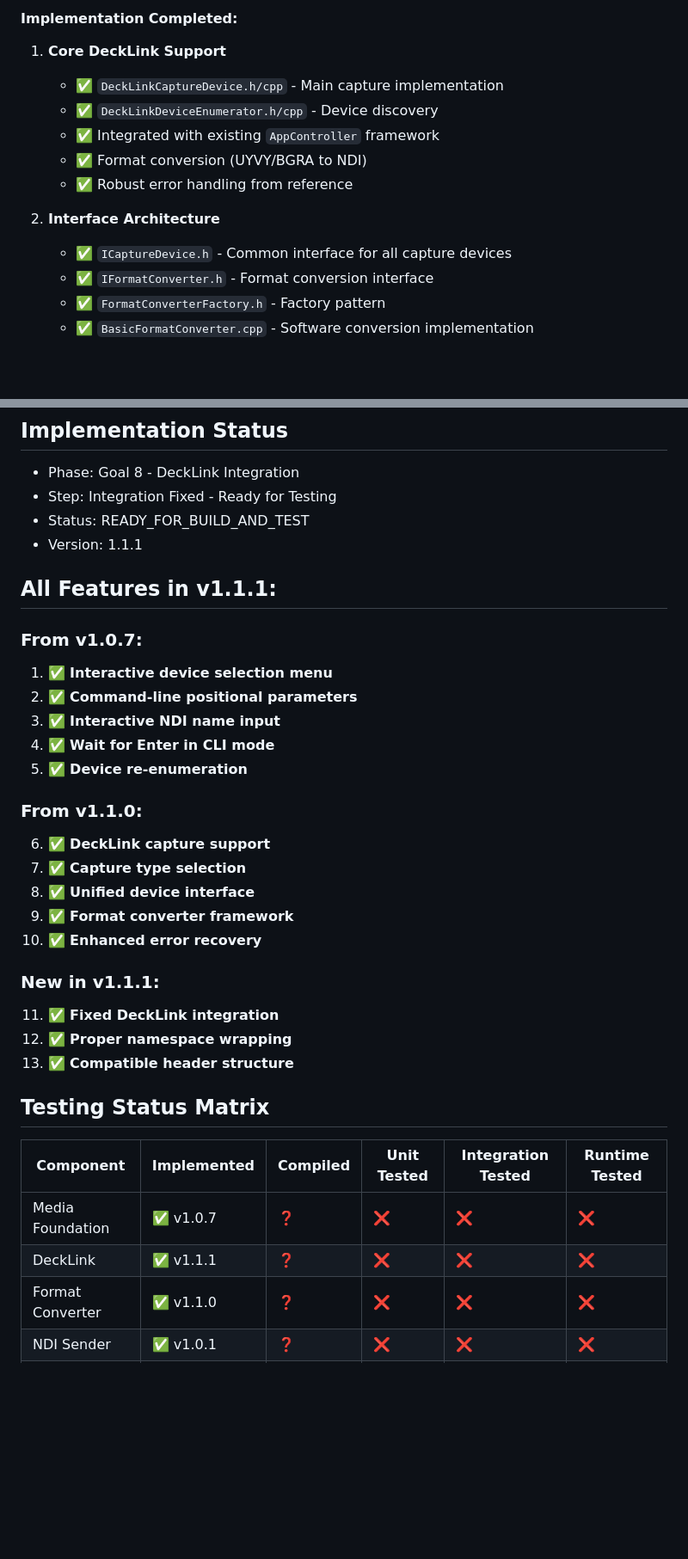
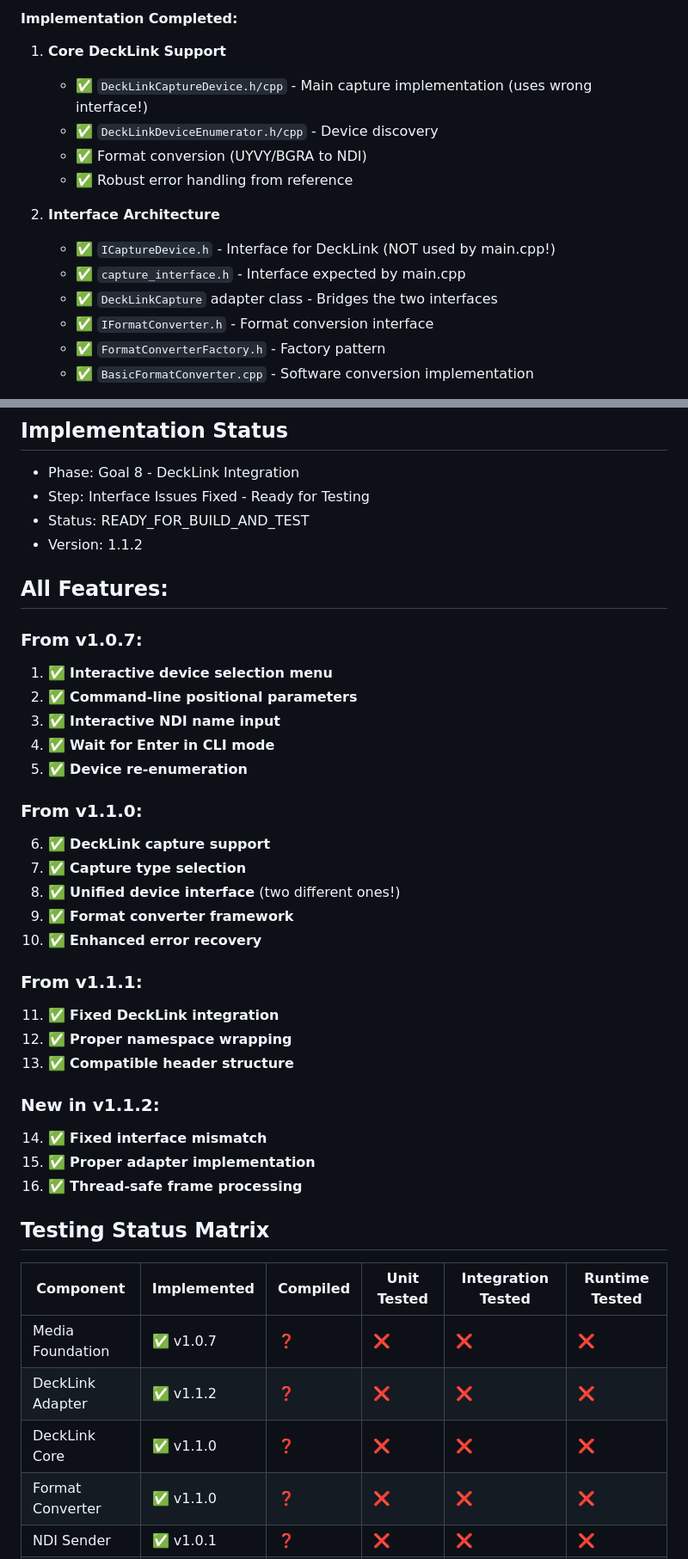
Before and after one commit to zbynekdrlik/ndi-bridge, a Markdown page: THREAD_PROGRESS.md, 2 parts joined by grey strips. Shown: that part at 86% size. GitHub-like rendering; blank space fills up the shorter version.

```diff
--- a/THREAD_PROGRESS.md
+++ b/THREAD_PROGRESS.md
@@ -30,14 +43,15 @@
 
 #### Implementation Completed:
 1. **Core DeckLink Support**
-   - ✅ `DeckLinkCaptureDevice.h/cpp` - Main capture implementation
+   - ✅ `DeckLinkCaptureDevice.h/cpp` - Main capture implementation (uses wrong interface!)
    - ✅ `DeckLinkDeviceEnumerator.h/cpp` - Device discovery
-   - ✅ Integrated with existing `AppController` framework
    - ✅ Format conversion (UYVY/BGRA to NDI)
    - ✅ Robust error handling from reference
 
 2. **Interface Architecture**
-   - ✅ `ICaptureDevice.h` - Common interface for all capture devices
+   - ✅ `ICaptureDevice.h` - Interface for DeckLink (NOT used by main.cpp!)
+   - ✅ `capture_interface.h` - Interface expected by main.cpp
+   - ✅ `DeckLinkCapture` adapter class - Bridges the two interfaces
    - ✅ `IFormatConverter.h` - Format conversion interface
    - ✅ `FormatConverterFactory.h` - Factory pattern
    - ✅ `BasicFormatConverter.cpp` - Software conversion implementation
@@ -72,11 +86,11 @@
 
 ## Implementation Status
 - Phase: Goal 8 - DeckLink Integration
-- Step: Integration Fixed - Ready for Testing
+- Step: Interface Issues Fixed - Ready for Testing
 - Status: READY_FOR_BUILD_AND_TEST
-- Version: 1.1.1
+- Version: 1.1.2
 
-## All Features in v1.1.1:
+## All Features:
 ### From v1.0.7:
 1. ✅ **Interactive device selection menu**
 2. ✅ **Command-line positional parameters**
@@ -87,20 +101,26 @@
 ### From v1.1.0:
 6. ✅ **DeckLink capture support**
 7. ✅ **Capture type selection**
-8. ✅ **Unified device interface**
+8. ✅ **Unified device interface** (two different ones!)
 9. ✅ **Format converter framework**
 10. ✅ **Enhanced error recovery**
 
-### New in v1.1.1:
+### From v1.1.1:
 11. ✅ **Fixed DeckLink integration**
 12. ✅ **Proper namespace wrapping**
 13. ✅ **Compatible header structure**
+
+### New in v1.1.2:
+14. ✅ **Fixed interface mismatch**
+15. ✅ **Proper adapter implementation**
+16. ✅ **Thread-safe frame processing**
 
 ## Testing Status Matrix
 | Component | Implemented | Compiled | Unit Tested | Integration Tested | Runtime Tested |
 |-----------|------------|----------|-------------|-------------------|----------------|
 | Media Foundation | ✅ v1.0.7 | ❓ | ❌ | ❌ | ❌ |
-| DeckLink | ✅ v1.1.1 | ❓ | ❌ | ❌ | ❌ |
+| DeckLink Adapter | ✅ v1.1.2 | ❓ | ❌ | ❌ | ❌ |
+| DeckLink Core | ✅ v1.1.0 | ❓ | ❌ | ❌ | ❌ |
 | Format Converter | ✅ v1.1.0 | ❓ | ❌ | ❌ | ❌ |
 | NDI Sender | ✅ v1.0.1 | ❓ | ❌ | ❌ | ❌ |
 | App Controller | ✅ v1.0.0 | ❓ | ❌ | ❌ | ❌ |
```
Also changed, not shown: other parts of THREAD_PROGRESS.md (+29 -16 lines).
